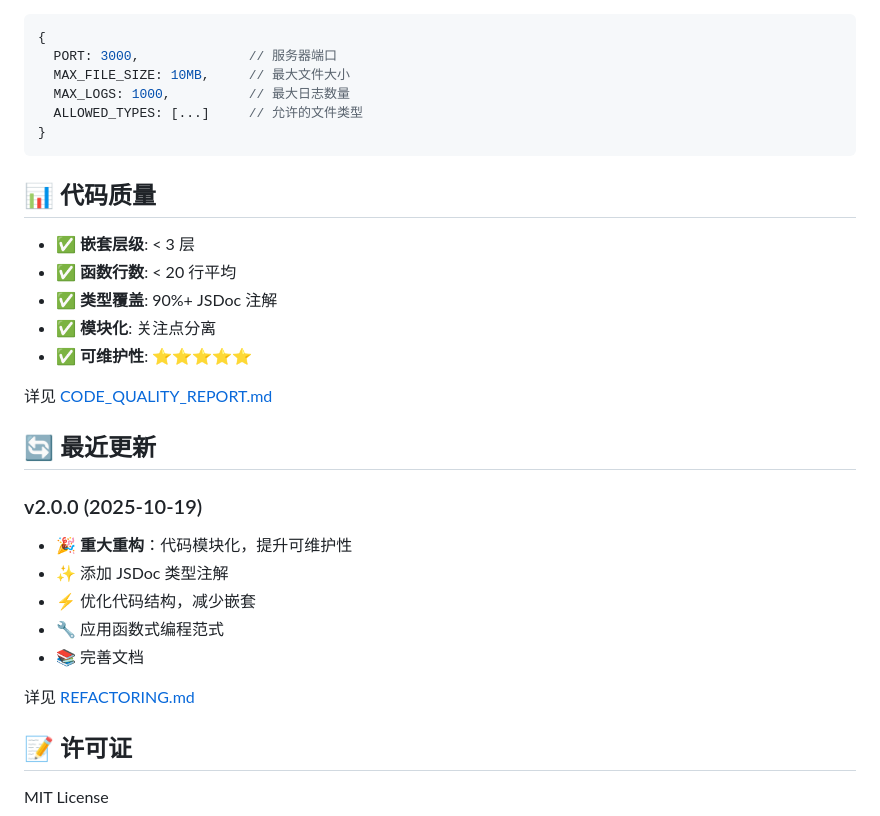
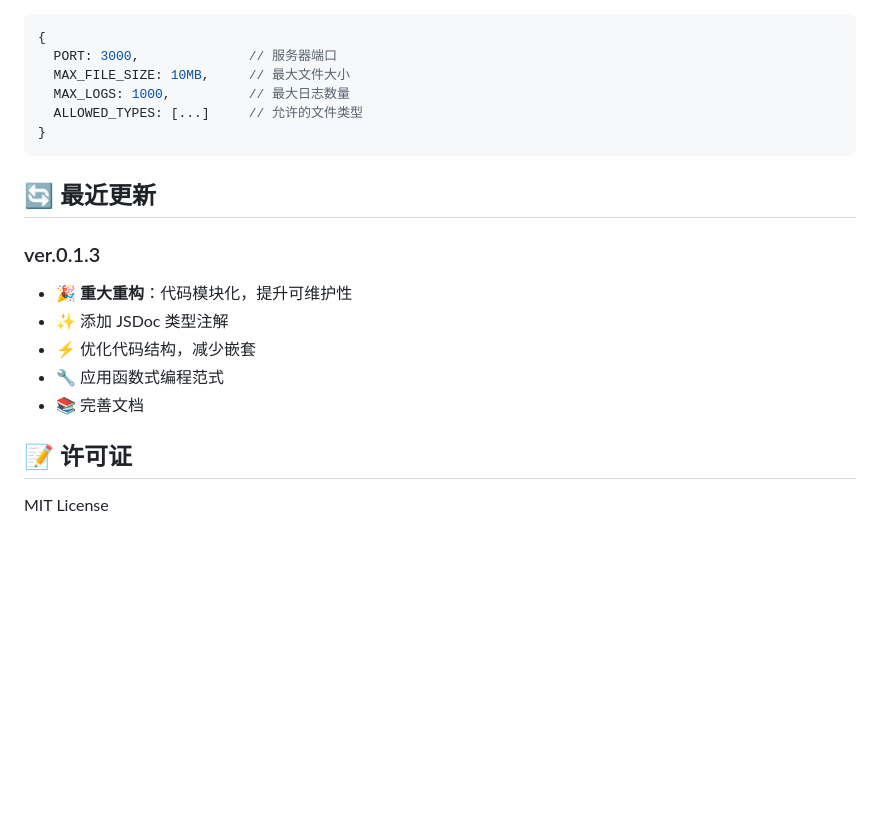
Before and after one commit to Sor85/miao-kit, a Markdown page: README.md, the part around the change. GitHub-like rendering; blank space fills up the shorter version.

````diff
--- a/README.md
+++ b/README.md
@@ -179,26 +179,14 @@ DELETE /api/logs
 }
 ```
 
-## 📊 代码质量
-
-- ✅ **嵌套层级**: < 3 层
-- ✅ **函数行数**: < 20 行平均
-- ✅ **类型覆盖**: 90%+ JSDoc 注解
-- ✅ **模块化**: 关注点分离
-- ✅ **可维护性**: ⭐⭐⭐⭐⭐
-
-详见 [CODE_QUALITY_REPORT.md](CODE_QUALITY_REPORT.md)
-
 ## 🔄 最近更新
 
-### v2.0.0 (2025-10-19)
+### ver.0.1.3
 - 🎉 **重大重构**：代码模块化，提升可维护性
 - ✨ 添加 JSDoc 类型注解
 - ⚡ 优化代码结构，减少嵌套
 - 🔧 应用函数式编程范式
 - 📚 完善文档
-
-详见 [REFACTORING.md](REFACTORING.md)
 
 ## 📝 许可证
 
````
